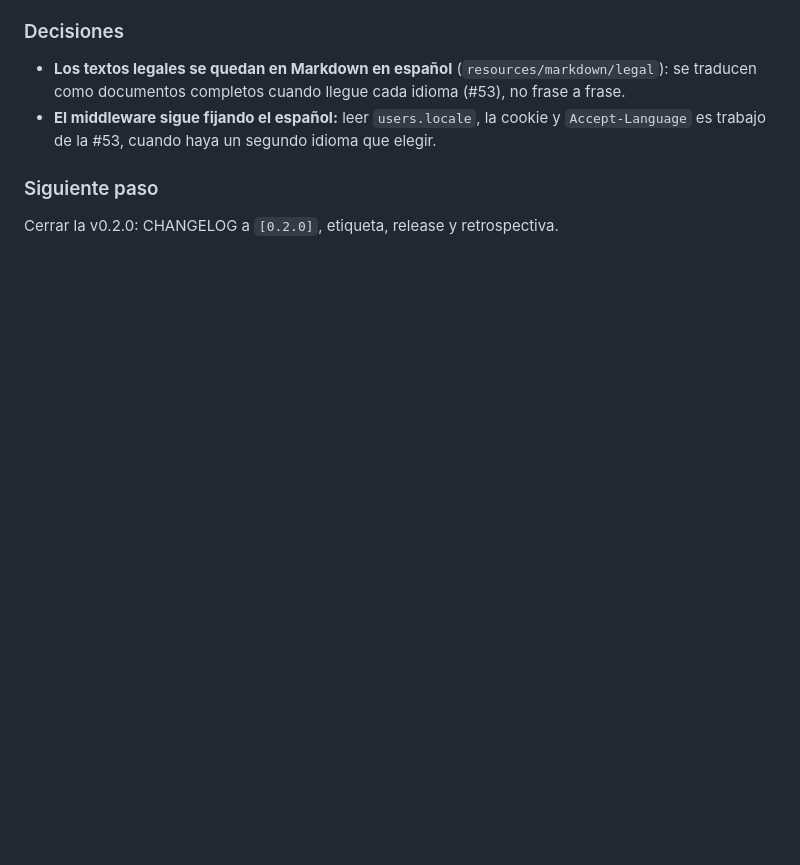
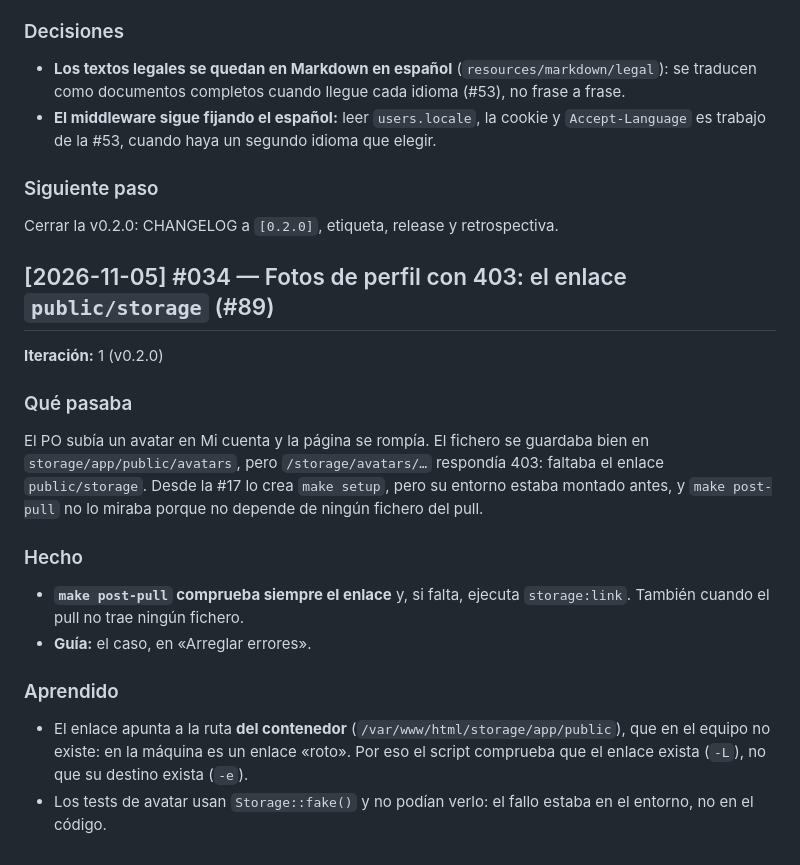
Before and after one commit to zStrikke/zBooks, a Markdown page: docs/DIARIO.md, the part around the change. GitHub-like rendering; blank space fills up the shorter version.

```diff
--- a/docs/DIARIO.md
+++ b/docs/DIARIO.md
@@ -989,3 +989,16 @@ Terminar la base multiidioma del ADR-0011: que ningún texto de la web esté esc
 
 ### Siguiente paso
 Cerrar la v0.2.0: CHANGELOG a `[0.2.0]`, etiqueta, release y retrospectiva.
+## [2026-11-05] #034 — Fotos de perfil con 403: el enlace `public/storage` (#89)
+**Iteración:** 1 (v0.2.0)
+
+### Qué pasaba
+El PO subía un avatar en Mi cuenta y la página se rompía. El fichero se guardaba bien en `storage/app/public/avatars`, pero `/storage/avatars/…` respondía 403: faltaba el enlace `public/storage`. Desde la #17 lo crea `make setup`, pero su entorno estaba montado antes, y `make post-pull` no lo miraba porque no depende de ningún fichero del pull.
+
+### Hecho
+- **`make post-pull` comprueba siempre el enlace** y, si falta, ejecuta `storage:link`. También cuando el pull no trae ningún fichero.
+- **Guía:** el caso, en «Arreglar errores».
+
+### Aprendido
+- El enlace apunta a la ruta **del contenedor** (`/var/www/html/storage/app/public`), que en el equipo no existe: en la máquina es un enlace «roto». Por eso el script comprueba que el enlace exista (`-L`), no que su destino exista (`-e`).
+- Los tests de avatar usan `Storage::fake()` y no podían verlo: el fallo estaba en el entorno, no en el código.
```
Also changed, not shown: CHANGELOG.md (+1 -0 lines), docs/GUIA-DESARROLLADOR.md (+5 -3 lines).
